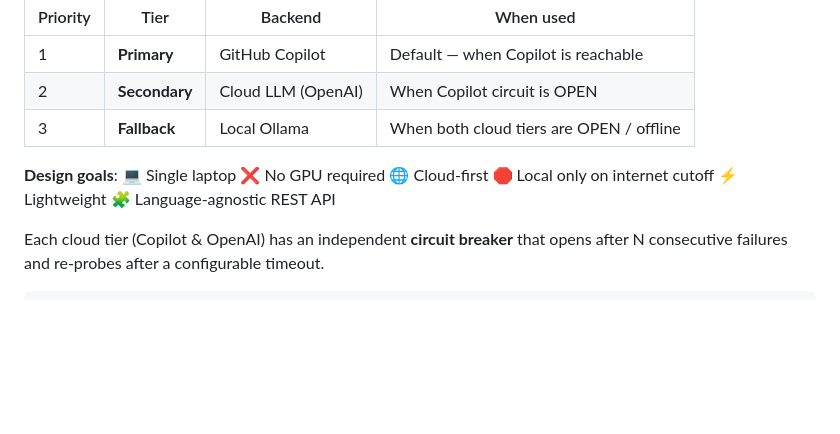
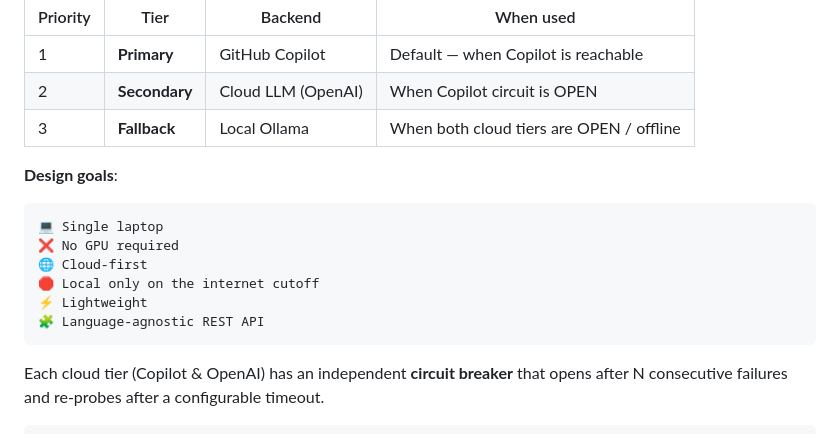
Before and after one commit to smaruf/python-ai-course, a Markdown page: ai-gateway/README.md, the part around the change. GitHub-like rendering; blank space fills up the shorter version.

Commit message:
Improve formatting of design goals in README
Formatted design goals section for better readability.

````diff
--- a/ai-gateway/README.md
+++ b/ai-gateway/README.md
@@ -11,7 +11,15 @@ A production-ready AI gateway microservice that routes queries through a **3-tie
 | 2        | **Secondary** | Cloud LLM (OpenAI) | When Copilot circuit is OPEN         |
 | 3        | **Fallback** | Local Ollama          | When both cloud tiers are OPEN / offline |
 
-**Design goals**:  💻 Single laptop  ❌ No GPU required  🌐 Cloud-first  🛑 Local only on internet cutoff  ⚡ Lightweight  🧩 Language-agnostic REST API
+**Design goals**:
+```
+💻 Single laptop
+❌ No GPU required
+🌐 Cloud-first
+🛑 Local only on the internet cutoff
+⚡ Lightweight
+🧩 Language-agnostic REST API
+```
 
 Each cloud tier (Copilot & OpenAI) has an independent **circuit breaker** that opens after N consecutive failures and re-probes after a configurable timeout.
 
````
